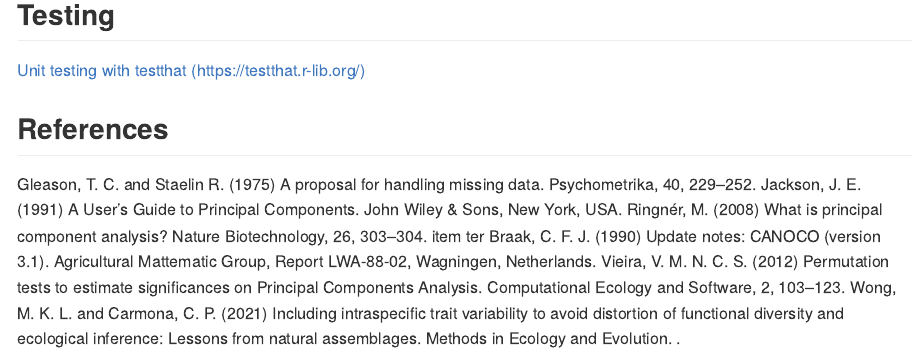
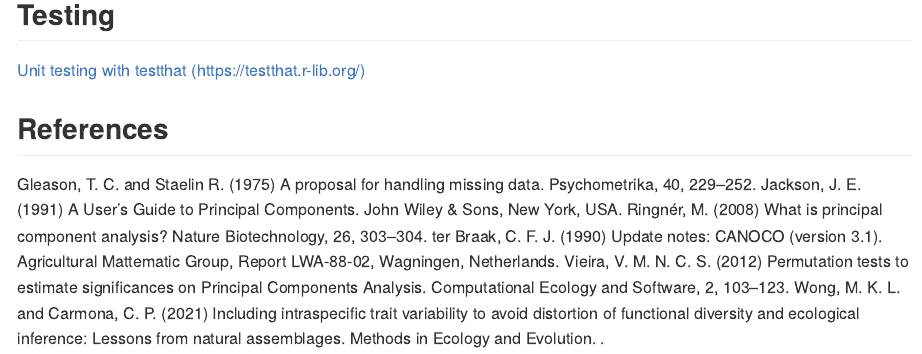
Before and after one commit to arleyc/PCAtest, an R Markdown document (README.Rmd): the page in a window 1100 px wide, from 3170 px down. The pictures show the output file README.md that the author committed with the source, drawn offline in the style of GitHub.

Commit message:
fix readme

```diff
--- a/README.Rmd
+++ b/README.Rmd
@@ -79,6 +79,6 @@ result<-PCAtest(ants, 100, 100, 0.05, varcorr=FALSE, counter=FALSE, plot=TRUE)
 Gleason, T. C. and Staelin R. (1975) A proposal for handling missing data. Psychometrika, 40, 229–252.
 Jackson, J. E. (1991) A User’s Guide to Principal Components. John Wiley & Sons, New York, USA.
 Ringnér, M. (2008) What is principal component analysis? Nature Biotechnology, 26, 303–304.
-item ter Braak, C. F. J. (1990) Update notes: CANOCO (version 3.1). Agricultural Mattematic Group, Report LWA-88-02, Wagningen, Netherlands.
+ter Braak, C. F. J. (1990) Update notes: CANOCO (version 3.1). Agricultural Mattematic Group, Report LWA-88-02, Wagningen, Netherlands.
 Vieira, V. M. N. C. S. (2012) Permutation tests to estimate significances on Principal Components Analysis. Computational Ecology and Software, 2, 103–123.
 Wong, M. K. L. and Carmona, C. P. (2021) Including intraspecific trait variability to avoid distortion of functional diversity and ecological inference: Lessons from natural assemblages. Methods in Ecology and Evolution. \url{https://doi.org/10.1111/2041- 210X.13568}.
```
Also changed, not shown: README.md, 4 other files.
